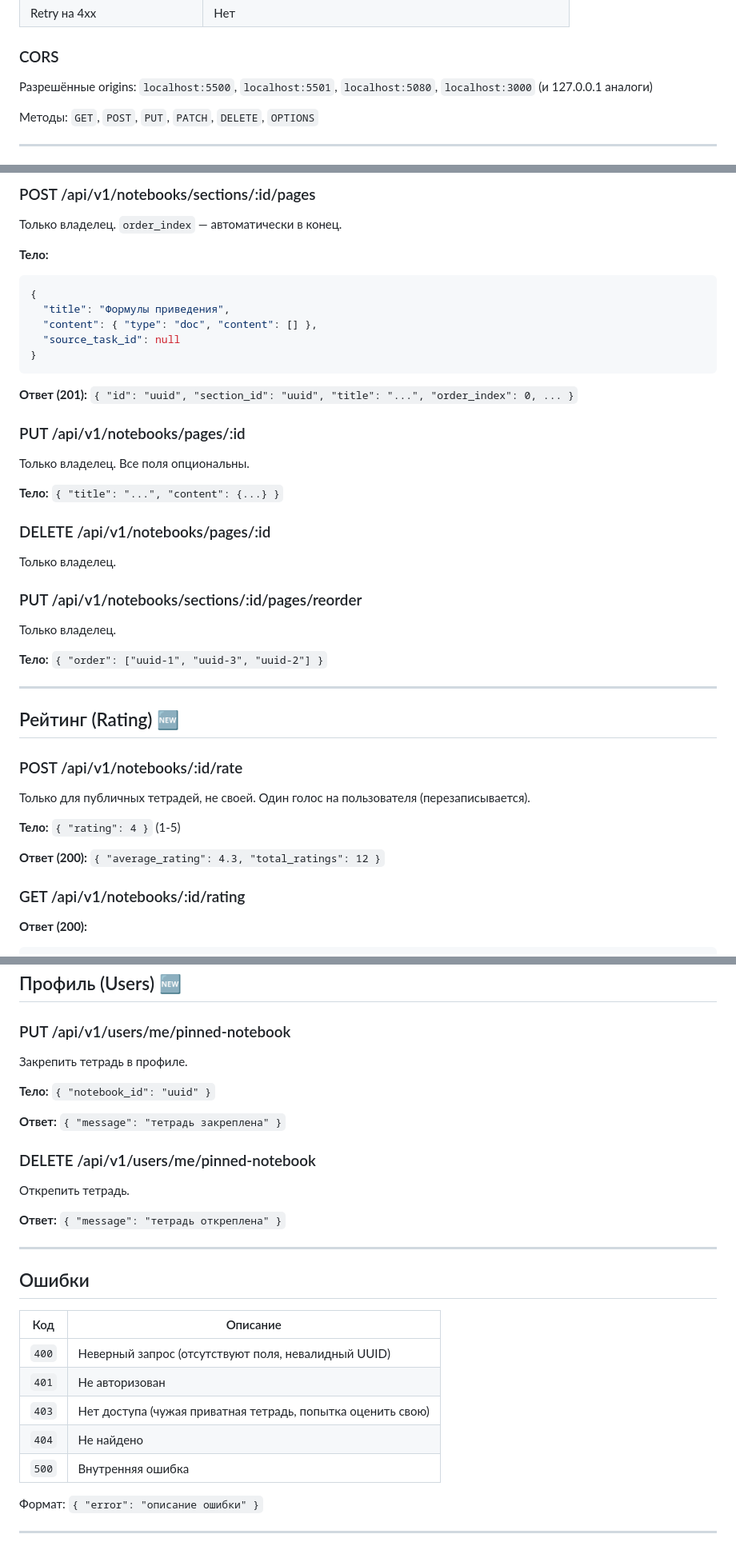
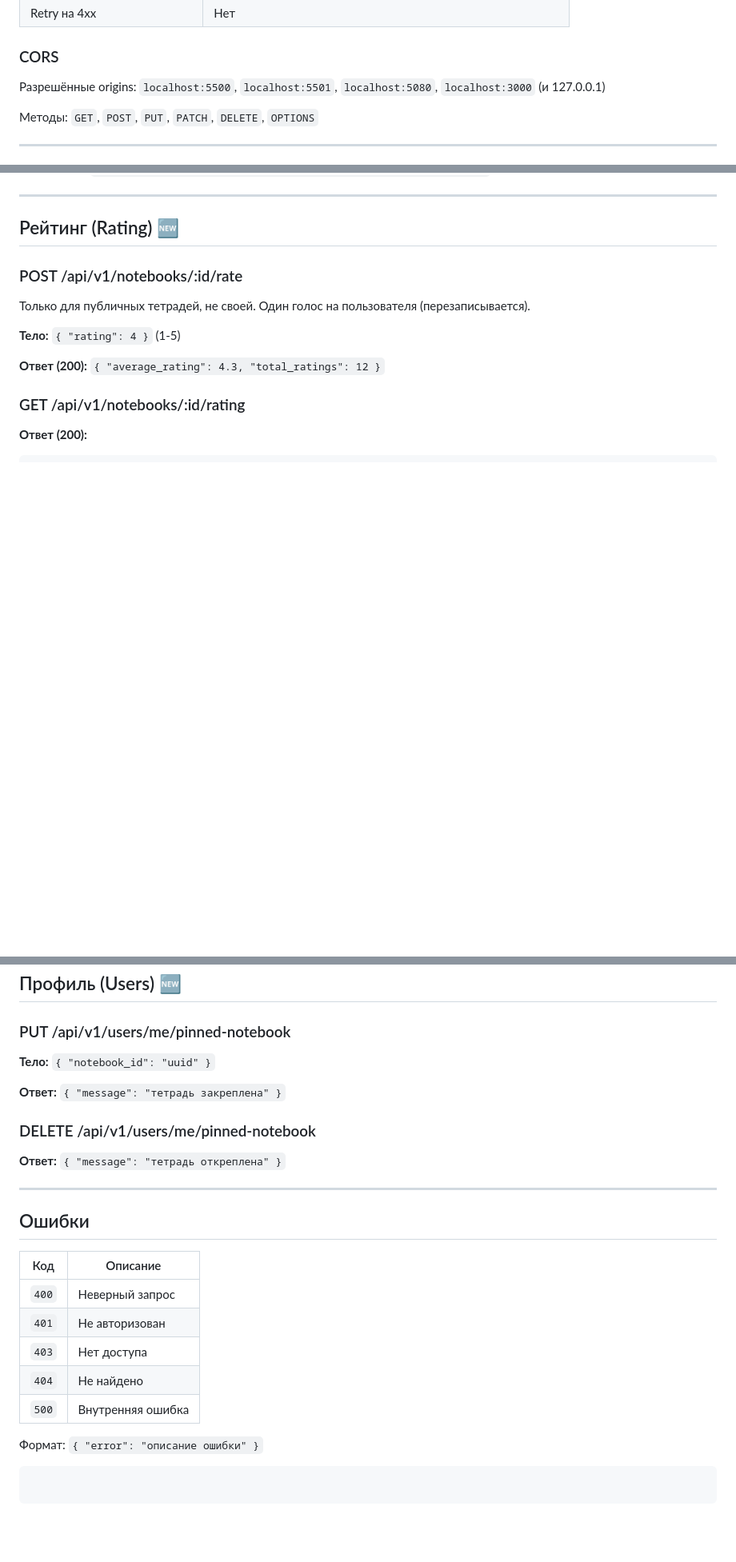
Before and after one commit to qqwozz/ex_prac, a Markdown page: docs/API.md, 3 parts joined by grey strips. Shown at 80% size. GitHub-like rendering; blank space fills up the shorter version.

````diff
--- a/docs/API.md
+++ b/docs/API.md
@@ -26,7 +25,7 @@
 
 ### CORS
 
-Разрешённые origins: `localhost:5500`, `localhost:5501`, `localhost:5080`, `localhost:3000` (и 127.0.0.1 аналоги)
+Разрешённые origins: `localhost:5500`, `localhost:5501`, `localhost:5080`, `localhost:3000` (и 127.0.0.1)
 
 Методы: `GET`, `POST`, `PUT`, `PATCH`, `DELETE`, `OPTIONS`
 
@@ -288,34 +251,3 @@
-### POST /api/v1/notebooks/sections/:id/pages
-
-Только владелец. `order_index` — автоматически в конец.
-
-**Тело:**
-
-```json
-{
-  "title": "Формулы приведения",
-  "content": { "type": "doc", "content": [] },
-  "source_task_id": null
-}
-```
-
-**Ответ (201):** `{ "id": "uuid", "section_id": "uuid", "title": "...", "order_index": 0, ... }`
-
-### PUT /api/v1/notebooks/pages/:id
-
-Только владелец. Все поля опциональны.
-
-**Тело:** `{ "title": "...", "content": {...} }`
-
-### DELETE /api/v1/notebooks/pages/:id
-
-Только владелец.
-
-### PUT /api/v1/notebooks/sections/:id/pages/reorder
-
-Только владелец.
-
-**Тело:** `{ "order": ["uuid-1", "uuid-3", "uuid-2"] }`
 
 ---
 
@@ -390,15 +323,11 @@
 
 ### PUT /api/v1/users/me/pinned-notebook
 
-Закрепить тетрадь в профиле.
-
 **Тело:** `{ "notebook_id": "uuid" }`
 
 **Ответ:** `{ "message": "тетрадь закреплена" }`
 
 ### DELETE /api/v1/users/me/pinned-notebook
-
-Открепить тетрадь.
 
 **Ответ:** `{ "message": "тетрадь откреплена" }`
 
@@ -406,14 +335,15 @@
 
 ## Ошибки
 
-| Код  | Описание                                                                                             |
-| ------- | ------------------------------------------------------------------------------------------------------------ |
-| `400` | Неверный запрос (отсутствуют поля, невалидный UUID)                   |
-| `401` | Не авторизован                                                                                  |
-| `403` | Нет доступа (чужая приватная тетрадь, попытка оценить свою) |
-| `404` | Не найдено                                                                                          |
-| `500` | Внутренняя ошибка                                                                            |
+| Код  | Описание                  |
+| ------- | --------------------------------- |
+| `400` | Неверный запрос     |
+| `401` | Не авторизован       |
+| `403` | Нет доступа             |
+| `404` | Не найдено               |
+| `500` | Внутренняя ошибка |
 
 Формат: `{ "error": "описание ошибки" }`
 
----
+```
+```
````
Also changed, not shown: other parts of docs/API.md (+54 -90 lines).
